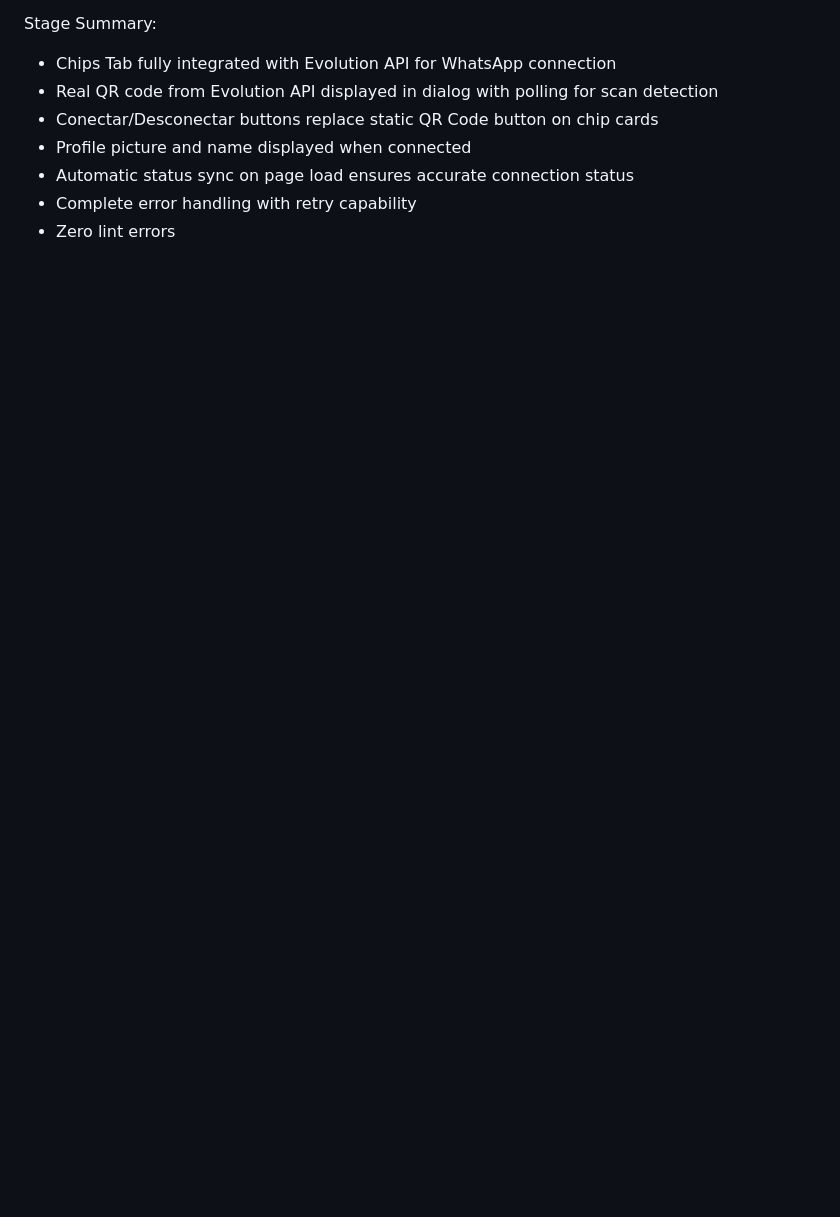
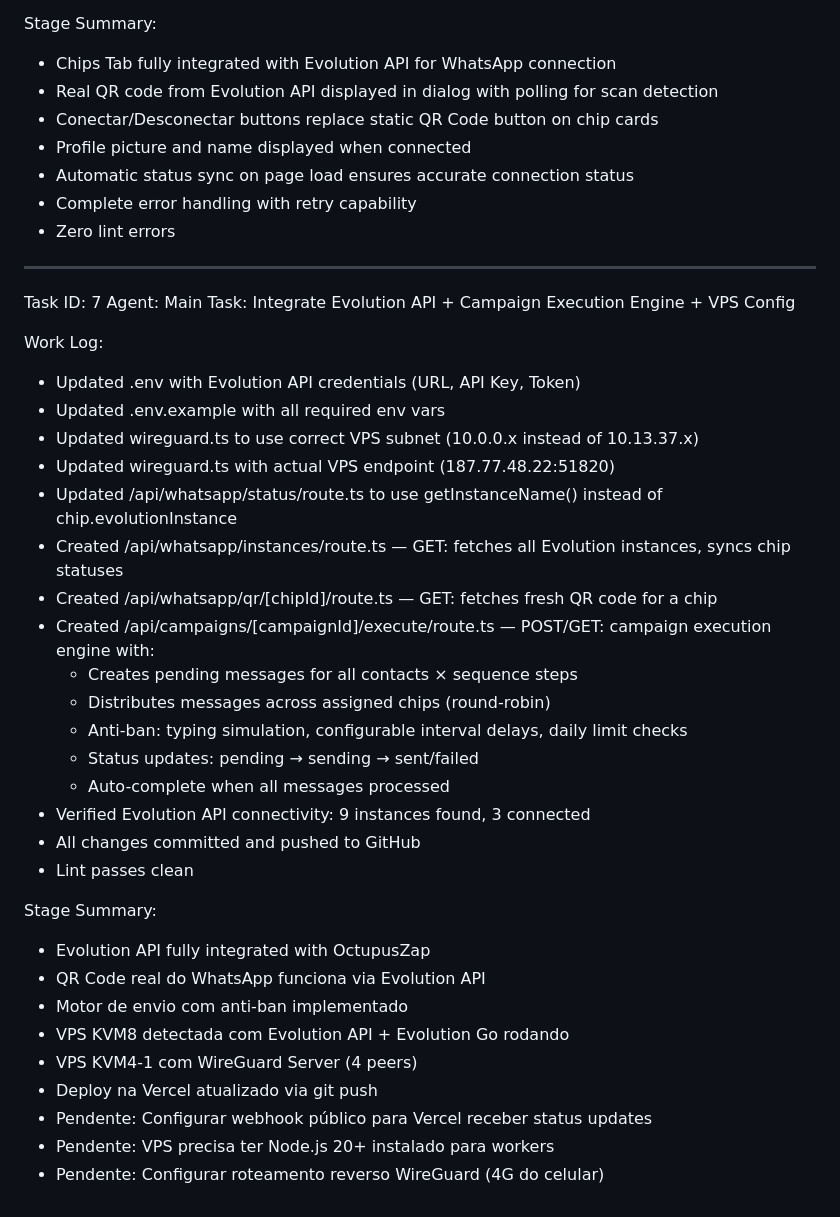
Before and after one commit to Du-Mt-2026/Mtech-central, a Markdown page: worklog.md, the part around the change. GitHub-like rendering; blank space fills up the shorter version.

Commit message:
c987b3d0-d9ff-4443-b430-1c5f244f56b1-cron

```diff
--- a/worklog.md
+++ b/worklog.md
@@ -270,3 +270,38 @@ Stage Summary:
 - Automatic status sync on page load ensures accurate connection status
 - Complete error handling with retry capability
 - Zero lint errors
+
+
+---
+Task ID: 7
+Agent: Main
+Task: Integrate Evolution API + Campaign Execution Engine + VPS Config
+
+Work Log:
+- Updated .env with Evolution API credentials (URL, API Key, Token)
+- Updated .env.example with all required env vars
+- Updated wireguard.ts to use correct VPS subnet (10.0.0.x instead of 10.13.37.x)
+- Updated wireguard.ts with actual VPS endpoint (187.77.48.22:51820)
+- Updated /api/whatsapp/status/route.ts to use getInstanceName() instead of chip.evolutionInstance
+- Created /api/whatsapp/instances/route.ts — GET: fetches all Evolution instances, syncs chip statuses
+- Created /api/whatsapp/qr/[chipId]/route.ts — GET: fetches fresh QR code for a chip
+- Created /api/campaigns/[campaignId]/execute/route.ts — POST/GET: campaign execution engine with:
+  - Creates pending messages for all contacts × sequence steps
+  - Distributes messages across assigned chips (round-robin)
+  - Anti-ban: typing simulation, configurable interval delays, daily limit checks
+  - Status updates: pending → sending → sent/failed
+  - Auto-complete when all messages processed
+- Verified Evolution API connectivity: 9 instances found, 3 connected
+- All changes committed and pushed to GitHub
+- Lint passes clean
+
+Stage Summary:
+- Evolution API fully integrated with OctupusZap
+- QR Code real do WhatsApp funciona via Evolution API
+- Motor de envio com anti-ban implementado
+- VPS KVM8 detectada com Evolution API + Evolution Go rodando
+- VPS KVM4-1 com WireGuard Server (4 peers)
+- Deploy na Vercel atualizado via git push
+- Pendente: Configurar webhook público para Vercel receber status updates
+- Pendente: VPS precisa ter Node.js 20+ instalado para workers
+- Pendente: Configurar roteamento reverso WireGuard (4G do celular)
```
